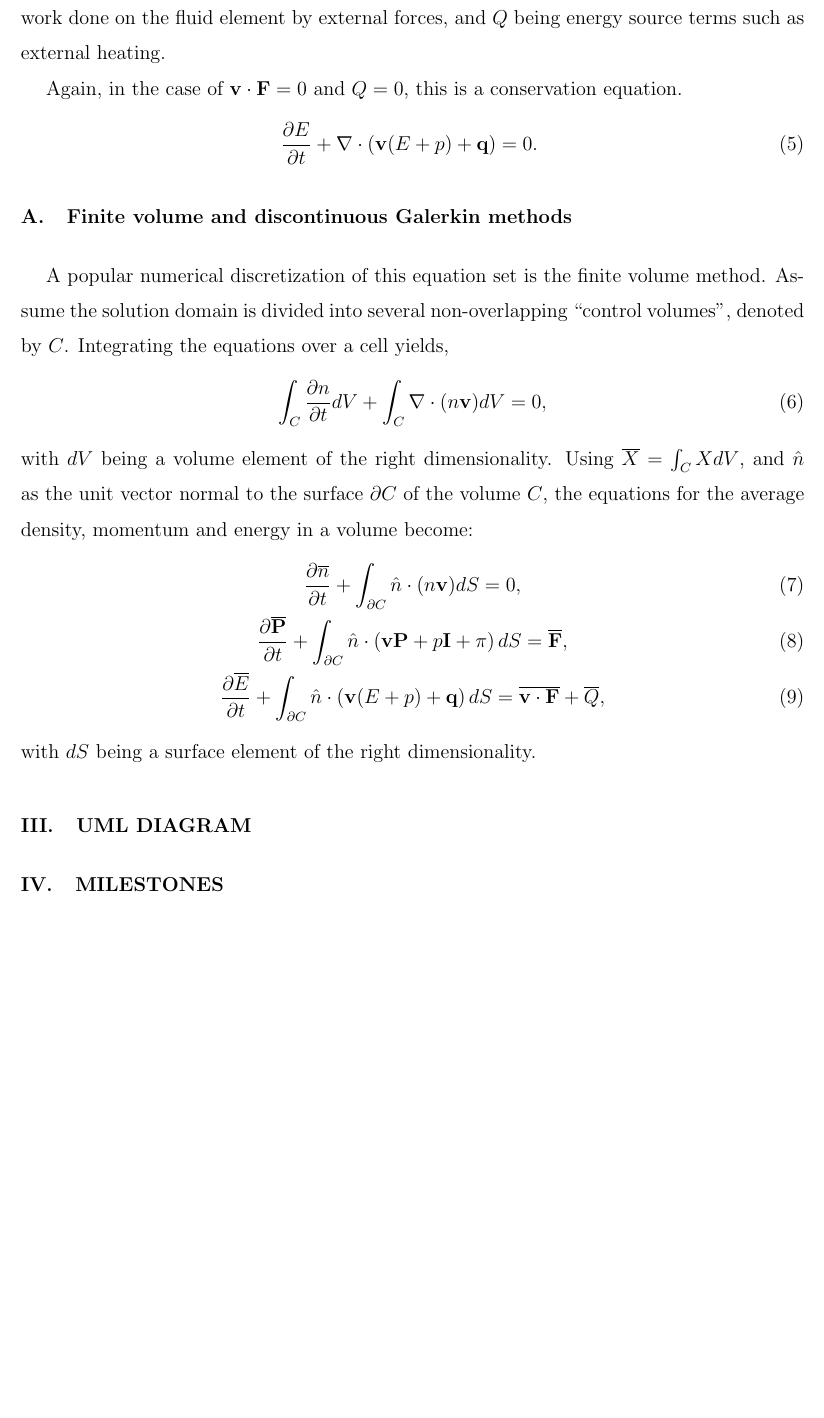
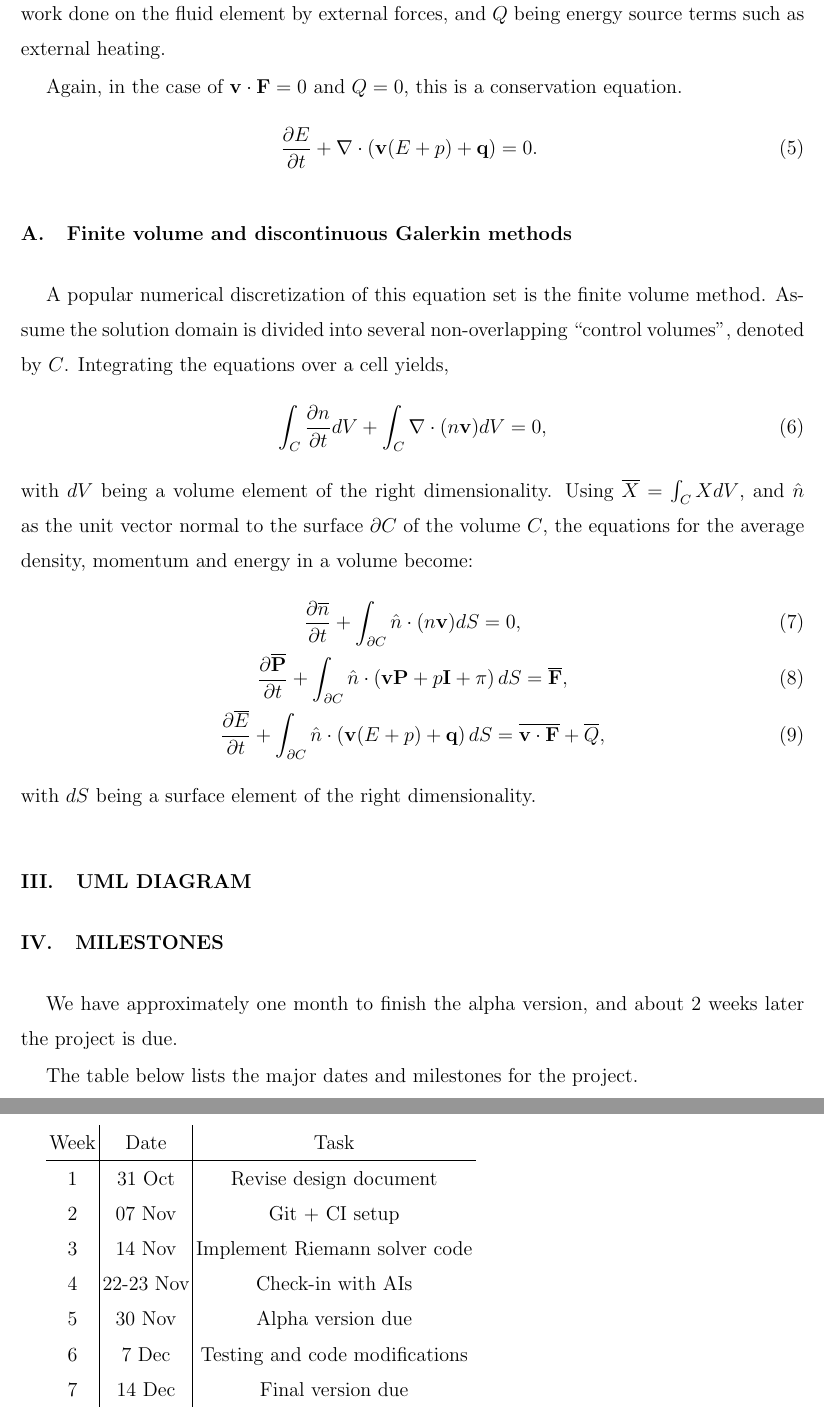
Before and after one commit to Tal-Rubin/FluS, a LaTeX paper (Design_Doc.tex): part of page 3 of 3 before the commit and two parts of pages 3 and 4 of 4 after it, the two joined at a grey line, cut so that both start at the same text, the shorter picture padded with empty space. Compiled offline with pdfLaTeX.

Commit message:
patch in Milestones section

```diff
--- a/Design_Doc.tex
+++ b/Design_Doc.tex
@@ -21,7 +21,7 @@ Fluids are ubiquitous in physical systems of all sizes; astronomical-scale Magne
 \input{MathematicalModel}
 \section{UML Diagram}
 
-\section{Milestones}
+\input{Milestones}
 
 
 
```
